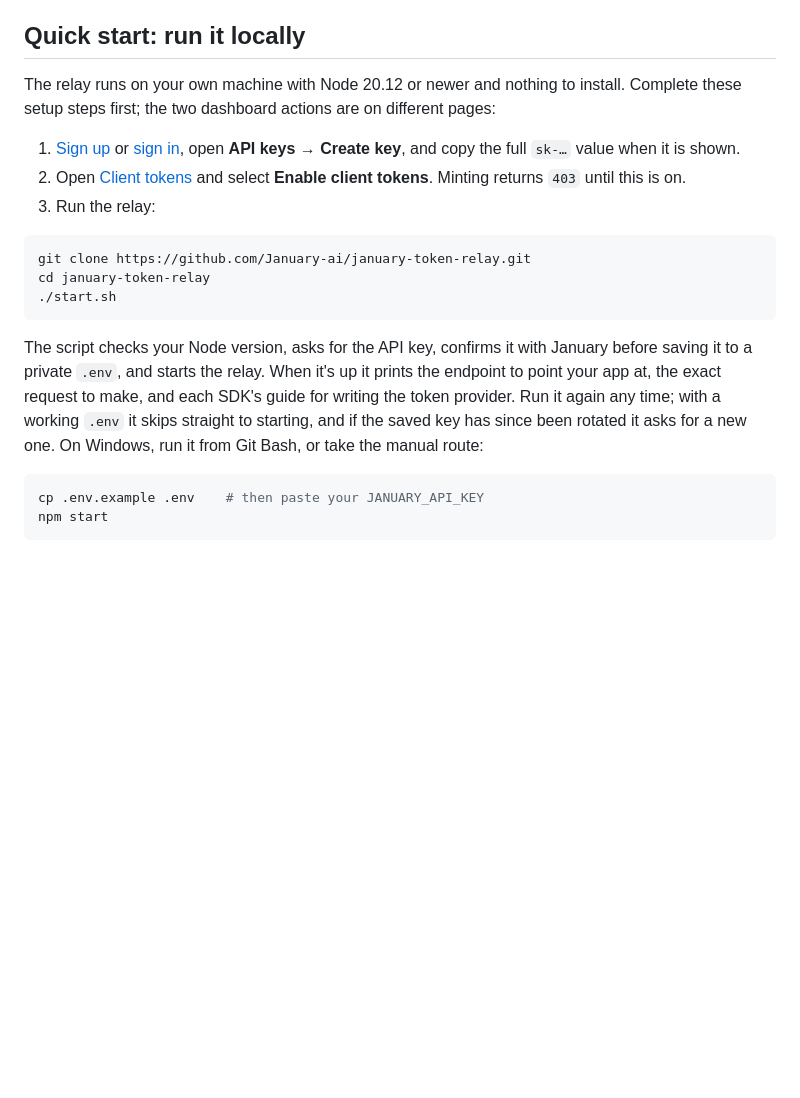
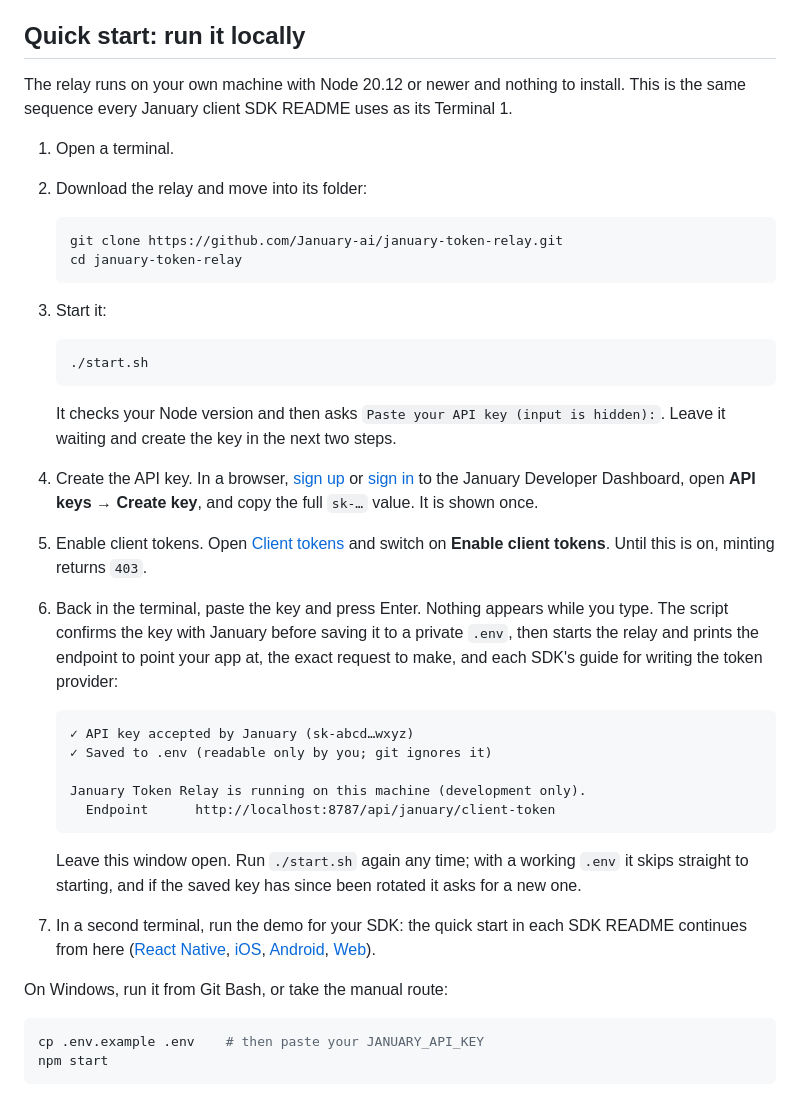
Before and after one commit to January-ai/january-token-relay, a Markdown page: README.md, the part around the change. Rendered like a GitHub page; blank space fills up the shorter version.

Commit message:
Number the local quick start the way the SDK READMEs do
Open a terminal, clone, ./start.sh, create the API key, enable client tokens,
paste the key, then a second terminal for the SDK demo. Links each SDK's
quick start as the continuation.

````diff
--- a/README.md
+++ b/README.md
@@ -70,29 +70,61 @@ indefinitely.
 ## Quick start: run it locally
 
 The relay runs on your own machine with Node 20.12 or newer and nothing to
-install. Complete these setup steps first; the two dashboard actions are on
-different pages:
+install. This is the same sequence every January client SDK README uses as its
+Terminal 1.
 
-1. [Sign up](https://dashboard.january.ai/sign-up) or
-   [sign in](https://dashboard.january.ai/sign-in), open **API keys → Create
-   key**, and copy the full `sk-…` value when it is shown.
-2. Open [Client tokens](https://dashboard.january.ai/dashboard/client-tokens)
-   and select **Enable client tokens**. Minting returns `403` until this is on.
-3. Run the relay:
+1. Open a terminal.
+2. Download the relay and move into its folder:
 
-```bash
-git clone https://github.com/January-ai/january-token-relay.git
-cd january-token-relay
-./start.sh
-```
+   ```bash
+   git clone https://github.com/January-ai/january-token-relay.git
+   cd january-token-relay
+   ```
 
-The script checks your Node version, asks for the API key, confirms it with
-January before saving it to a private
-`.env`, and starts the relay. When it's up it prints the endpoint to point
-your app at, the exact request to make, and each SDK's guide for writing the
-token provider. Run it again any time; with a working `.env` it skips straight
-to starting, and if the saved key has since been rotated it asks for a new
-one. On Windows, run it from Git Bash, or take the manual route:
+3. Start it:
+
+   ```bash
+   ./start.sh
+   ```
+
+   It checks your Node version and then asks
+   `Paste your API key (input is hidden):`. Leave it waiting and create the
+   key in the next two steps.
+
+4. Create the API key. In a browser,
+   [sign up](https://dashboard.january.ai/sign-up) or
+   [sign in](https://dashboard.january.ai/sign-in) to the January Developer
+   Dashboard, open **API keys → Create key**, and copy the full `sk-…` value.
+   It is shown once.
+5. Enable client tokens. Open
+   [Client tokens](https://dashboard.january.ai/dashboard/client-tokens) and
+   switch on **Enable client tokens**. Until this is on, minting returns `403`.
+6. Back in the terminal, paste the key and press Enter. Nothing appears while
+   you type. The script confirms the key with January before saving it to a
+   private `.env`, then starts the relay and prints the endpoint to point your
+   app at, the exact request to make, and each SDK's guide for writing the
+   token provider:
+
+   ```text
+   ✓ API key accepted by January (sk-abcd…wxyz)
+   ✓ Saved to .env (readable only by you; git ignores it)
+
+   January Token Relay is running on this machine (development only).
+     Endpoint      http://localhost:8787/api/january/client-token
+   ```
+
+   Leave this window open. Run `./start.sh` again any time; with a working
+   `.env` it skips straight to starting, and if the saved key has since been
+   rotated it asks for a new one.
+
+7. In a second terminal, run the demo for your SDK: the quick start in each
+   SDK README continues from here
+   ([React Native](https://github.com/January-ai/january-sdk-react-native#quick-start-run-the-demo-with-client-tokens),
+   [iOS](https://github.com/January-ai/january-sdk-ios#quick-start-run-the-demo-with-client-tokens),
+   [Android](https://github.com/January-ai/january-sdk-android#quick-start-run-the-demo-with-client-tokens),
+   [Web](https://github.com/January-ai/january-sdk-web#quick-start-run-the-demo-with-client-tokens)).
+
+On Windows, run it from Git Bash, or take the manual route:
 
 ```bash
 cp .env.example .env    # then paste your JANUARY_API_KEY
````
